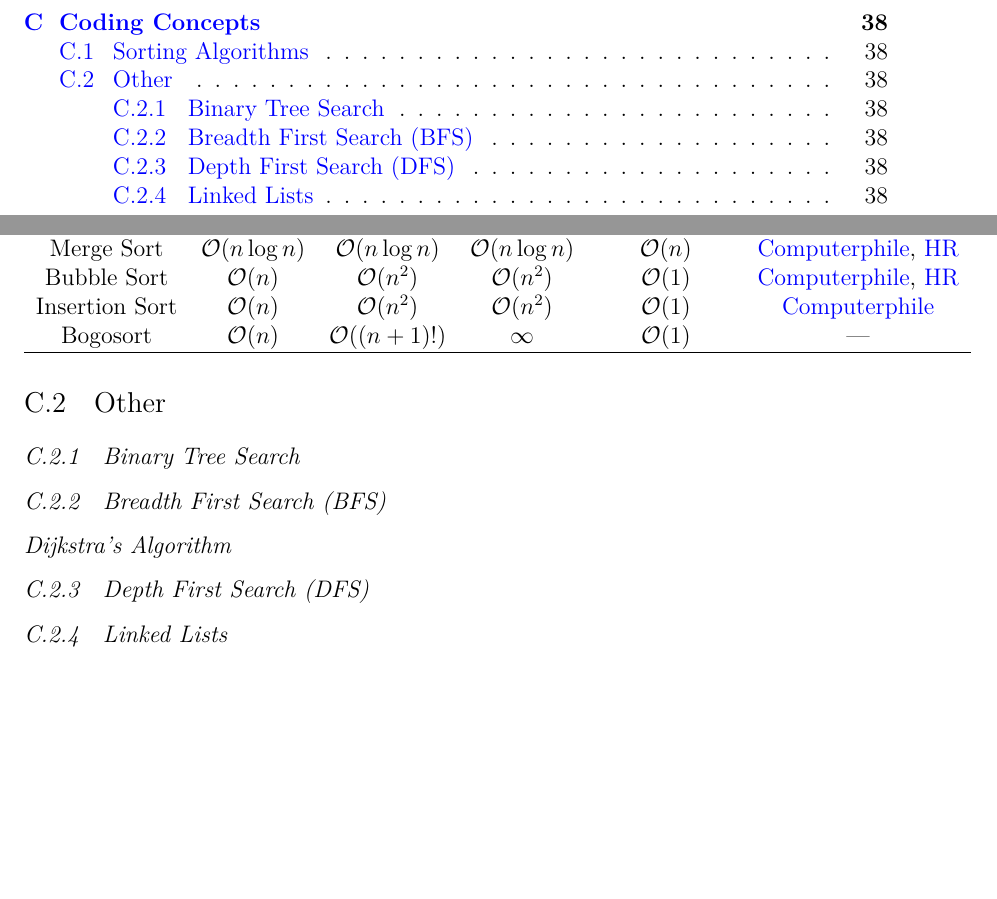
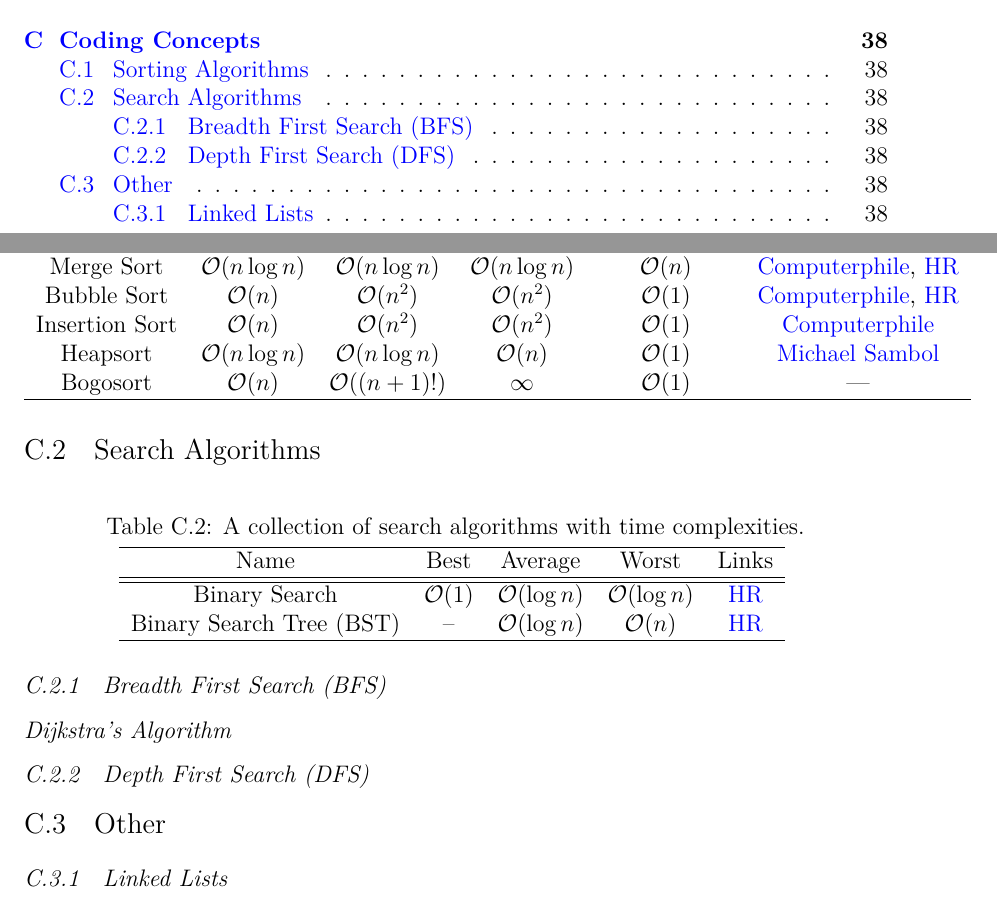
Before and after one commit to mepland/data_science_notes, a LaTeX thesis (ds_notes-epland.tex, which reads sections/appendixes/coding.tex, tables/search_algos.tex, tables/sorting_algos.tex): two parts of pages 3 and 46 of 59, joined at a grey line, cut so that both start at the same text, the shorter picture padded with empty space. Compiled offline with pdfLaTeX.

Commit message:
added to code section

```diff
--- a/sections/appendixes/coding.tex
+++ b/sections/appendixes/coding.tex
@@ -21,19 +21,22 @@ A collection of sorting algorithms with time complexities.
 \label{tab:sorting_table}
 \end{table}
 
-% TODO add heapsort
-
 %%%%%%%%%%%%%%%%%%%%%%%%%%%%%%%%%%%%%%%%%%%%%%%%%%%%%%%%
 %%%%%%%%%%%%%%%%%%%%%%%%%%%%%%%%%%%%%%%%%%%%%%%%%%%%%%%%
-\section{Other}
-\label{coding:other}
+\section{Search Algorithms}
+\label{coding:searchs}
 
-%%%%%%%%%%%%%%%%%%%%%%%%%%%%%%%%%%%%%%%%%%%%%%%%%%%%%%%%
-\subsection{Binary Tree Search}
-\label{coding:other:binary_tree_search}
-% TODO
-% TODO should probably be moved under BFS or DFS
-% https://youtu.be/P3YID7liBug
+\begin{table}[H]
+\centering
+\begingroup
+\renewcommand*{\arraystretch}{1}
+\input{tables/search_algos.tex}
+\endgroup
+\caption{
+A collection of search algorithms with time complexities.
+}
+\label{tab:search_table}
+\end{table}
 
 %%%%%%%%%%%%%%%%%%%%%%%%%%%%%%%%%%%%%%%%%%%%%%%%%%%%%%%%
 \subsection{Breadth First Search (BFS)}
@@ -51,6 +54,11 @@ A collection of sorting algorithms with time complexities.
 % TODO
 
 %%%%%%%%%%%%%%%%%%%%%%%%%%%%%%%%%%%%%%%%%%%%%%%%%%%%%%%%
+%%%%%%%%%%%%%%%%%%%%%%%%%%%%%%%%%%%%%%%%%%%%%%%%%%%%%%%%
+\section{Other}
+\label{coding:other}
+
+%%%%%%%%%%%%%%%%%%%%%%%%%%%%%%%%%%%%%%%%%%%%%%%%%%%%%%%%
 \subsection{Linked Lists}
 \label{coding:other:lls}
 % TODO
--- /dev/null
+++ b/tables/search_algos.tex
@@ -0,0 +1,9 @@
+\begin{tabular}{c c c c c}
+\hline
+Name & Best & Average & Worst & Links \\
+\hline
+\hline
+Binary Search & $\order{1}$ & $\order{\log{n}}$ & $\order{\log{n}}$ & \href{https://youtu.be/P3YID7liBu}{HR} \\
+Binary Search Tree (BST) & -- & $\order{\log{n}}$ & $\order{n}$ & \href{https://youtu.be/oSWTXtMglKE}{HR} \\
+\hline
+\end{tabular}
--- a/tables/sorting_algos.tex
+++ b/tables/sorting_algos.tex
@@ -8,6 +8,7 @@ Name & Best & Average & Worst & Memory & Links \\
 Merge Sort & $\order{n \log{n}}$ & $\order{n \log{n}}$ & $\order{n \log{n}}$ & $\order{n}$ & \href{https://youtu.be/kgBjXUE_Nwc}{Computerphile}, \href{https://youtu.be/KF2j-9iSf4Q}{HR} \\
 Bubble Sort & $\order{n}$ & $\order{n^{2}}$ & $\order{n^{2}}$ & $\order{1}$ & \href{https://youtu.be/kgBjXUE_Nwc}{Computerphile}, \href{https://youtu.be/6Gv8vg0kcHc}{HR} \\
 Insertion Sort & $\order{n}$ & $\order{n^{2}}$ & $\order{n^{2}}$ & $\order{1}$ & \href{https://youtu.be/pcJHkWwjNl4}{Computerphile} \\
+Heapsort & $\order{n \log{n}}$ & $\order{n \log{n}}$ & $\order{n}$ & $\order{1}$ & \href{https://youtu.be/2DmK_H7IdTo}{Michael Sambol} \\
 Bogosort & $\order{n}$ & $\order{\left(n+1\right)!}$ & $\infty$ & $\order{1}$ & --- \\
 \hline
 \end{tabular}
```
